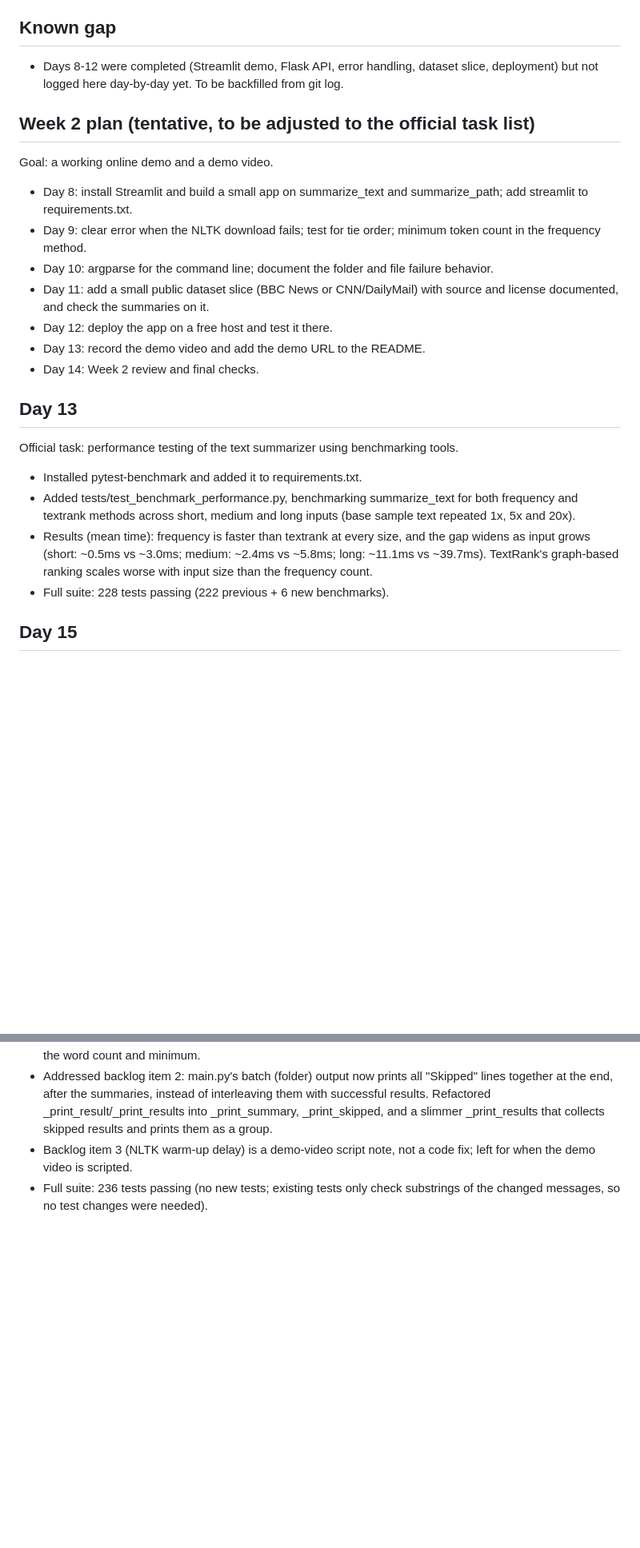
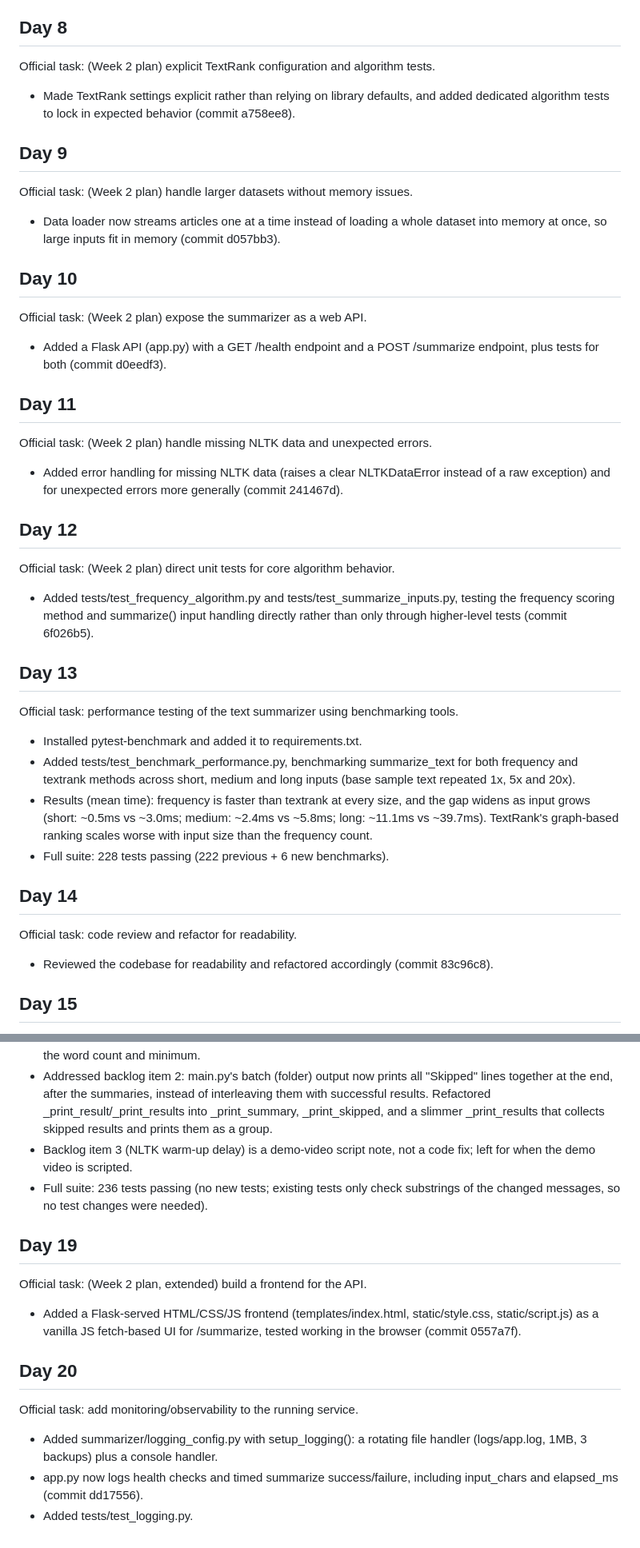
Before and after one commit to madhumithakalaimani/text-summarizer, a Markdown page: PROJECT_LOG.md, 2 parts joined by grey strips. Shown at 80% size. Drawn GitHub-style; blank space fills up the shorter version.

Commit message:
Day 21: backfill PROJECT_LOG.md for Days 8-12, 14, 19, 20

```diff
--- a/PROJECT_LOG.md
+++ b/PROJECT_LOG.md
@@ -38,23 +38,44 @@ End of Week 1: 129 tests passing.
 * A short line ending in a colon or an ellipsis, followed by a capitalized line, is treated as a headline.
 * Small polish: type hints in validation.py, long lines, csv.field_size_limit set on every call, and _pick returns an empty first match even if a later column has text.
 
-## Known gap
+## Day 8
 
-* Days 8-12 were completed (Streamlit demo, Flask API, error handling,
-  dataset slice, deployment) but not logged here day-by-day yet. To be
-  backfilled from git log.
+Official task: (Week 2 plan) explicit TextRank configuration and algorithm tests.
 
-## Week 2 plan (tentative, to be adjusted to the official task list)
+* Made TextRank settings explicit rather than relying on library defaults,
+  and added dedicated algorithm tests to lock in expected behavior
+  (commit a758ee8).
 
-Goal: a working online demo and a demo video.
+## Day 9
 
-* Day 8: install Streamlit and build a small app on summarize_text and summarize_path; add streamlit to requirements.txt.
-* Day 9: clear error when the NLTK download fails; test for tie order; minimum token count in the frequency method.
-* Day 10: argparse for the command line; document the folder and file failure behavior.
-* Day 11: add a small public dataset slice (BBC News or CNN/DailyMail) with source and license documented, and check the summaries on it.
-* Day 12: deploy the app on a free host and test it there.
-* Day 13: record the demo video and add the demo URL to the README.
-* Day 14: Week 2 review and final checks.
+Official task: (Week 2 plan) handle larger datasets without memory issues.
+
+* Data loader now streams articles one at a time instead of loading a
+  whole dataset into memory at once, so large inputs fit in memory
+  (commit d057bb3).
+
+## Day 10
+
+Official task: (Week 2 plan) expose the summarizer as a web API.
+
+* Added a Flask API (app.py) with a GET /health endpoint and a
+  POST /summarize endpoint, plus tests for both (commit d0eedf3).
+
+## Day 11
+
+Official task: (Week 2 plan) handle missing NLTK data and unexpected errors.
+
+* Added error handling for missing NLTK data (raises a clear NLTKDataError
+  instead of a raw exception) and for unexpected errors more generally
+  (commit 241467d).
+
+## Day 12
+
+Official task: (Week 2 plan) direct unit tests for core algorithm behavior.
+
+* Added tests/test_frequency_algorithm.py and tests/test_summarize_inputs.py,
+  testing the frequency scoring method and summarize() input handling
+  directly rather than only through higher-level tests (commit 6f026b5).
 
 ## Day 13
 
@@ -70,6 +91,13 @@ benchmarking tools.
   ~2.4ms vs ~5.8ms; long: ~11.1ms vs ~39.7ms). TextRank's graph-based
   ranking scales worse with input size than the frequency count.
 * Full suite: 228 tests passing (222 previous + 6 new benchmarks).
+
+## Day 14
+
+Official task: code review and refactor for readability.
+
+* Reviewed the codebase for readability and refactored accordingly
+  (commit 83c96c8).
 
 ## Day 15
 
@@ -143,3 +171,21 @@ Official task: fix reported bugs and improve overall user experience.
   code fix; left for when the demo video is scripted.
 * Full suite: 236 tests passing (no new tests; existing tests only check
   substrings of the changed messages, so no test changes were needed).
+
+## Day 19
+
+Official task: (Week 2 plan, extended) build a frontend for the API.
+
+* Added a Flask-served HTML/CSS/JS frontend (templates/index.html,
+  static/style.css, static/script.js) as a vanilla JS fetch-based UI
+  for /summarize, tested working in the browser (commit 0557a7f).
+
+## Day 20
+
+Official task: add monitoring/observability to the running service.
+
+* Added summarizer/logging_config.py with setup_logging(): a rotating
+  file handler (logs/app.log, 1MB, 3 backups) plus a console handler.
+* app.py now logs health checks and timed summarize success/failure,
+  including input_chars and elapsed_ms (commit dd17556).
+* Added tests/test_logging.py.
```
